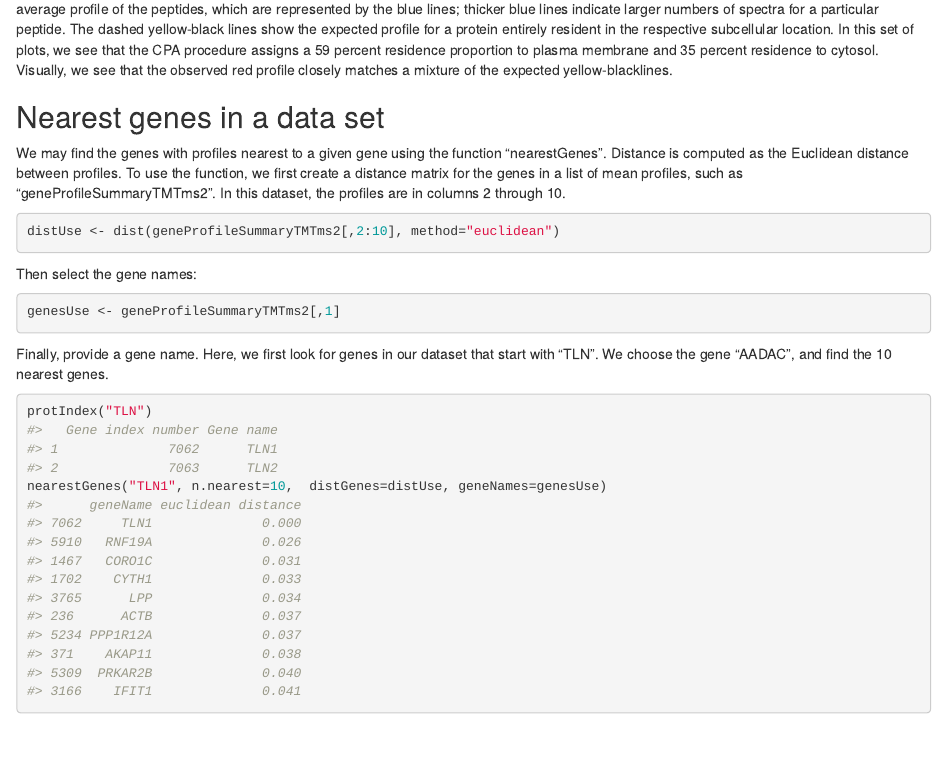
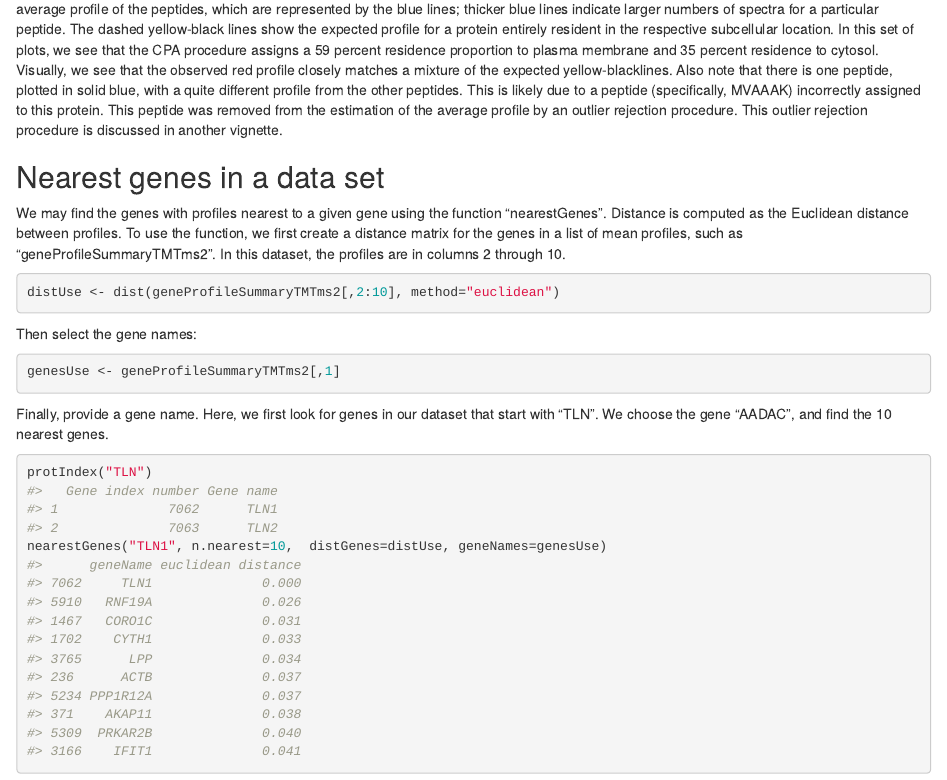
Before and after one commit to mooredf22/protlocassign0p1p1, an R Markdown document (vignettes/protlocassign-vignette.Rmd): the page in a window 1100 px wide, from 7750 px down. Rendered offline with R 4.5, knitr and Pandoc, with nearby package versions; drawn as R Markdown's standard HTML page in place of the format the file asks for; some code elsewhere in the file could not run offline.

Commit message:
minor changes and clarifications to vignette

````diff
--- a/vignettes/protlocassign-vignette.Rmd
+++ b/vignettes/protlocassign-vignette.Rmd
@@ -125,7 +125,7 @@ protPlotfun(protName="TLN1",
  n.fractions=9, Nspectra=T, matLocR=matLocRuse, assignPropsMat=assignPropsUse)
 ```
 
-The horizontal axis represents the nine fractions, which are N, M, L1, L2, P, S, Nyc.1, Nyc.2, and Nyc.3. In each of the eight plots, the red line is the average profile of the peptides, which are represented by the blue lines; thicker blue lines indicate larger numbers of spectra for a particular peptide. The dashed yellow-black lines show the expected profile for a protein entirely resident in the respective subcellular location. In this set of plots, we see that the CPA procedure assigns a 59 percent residence proportion to plasma membrane and 35 percent residence to cytosol. Visually, we see that the observed red profile closely matches a mixture of the expected yellow-blacklines.
+The horizontal axis represents the nine fractions, which are N, M, L1, L2, P, S, Nyc.1, Nyc.2, and Nyc.3. In each of the eight plots, the red line is the average profile of the peptides, which are represented by the blue lines; thicker blue lines indicate larger numbers of spectra for a particular peptide. The dashed yellow-black lines show the expected profile for a protein entirely resident in the respective subcellular location. In this set of plots, we see that the CPA procedure assigns a 59 percent residence proportion to plasma membrane and 35 percent residence to cytosol. Visually, we see that the observed red profile closely matches a mixture of the expected yellow-blacklines. Also note that there is one peptide, plotted in solid blue, with a quite different profile from the other peptides. This is likely due to a peptide (specifically, MVAAAK) incorrectly assigned to this protein. This peptide was removed from the estimation of the average profile by an outlier rejection procedure. This outlier rejection procedure is discussed in another vignette.
 
 ## Nearest genes in a data set
 We may find the genes with profiles nearest to a given gene using the function "nearestGenes". Distance is computed as the Euclidean distance between profiles. To use the function, we first create a distance matrix for the genes in a list of mean profiles, such as "geneProfileSummaryTMTms2". In this dataset, the profiles are in columns 2 through 10.
````
Also changed, not shown: vignettes/protlocassign-vignette.Rmd (1 more changed lines), 1 other file.
